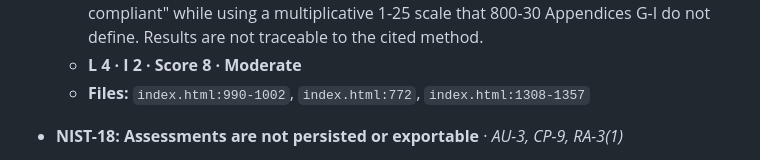
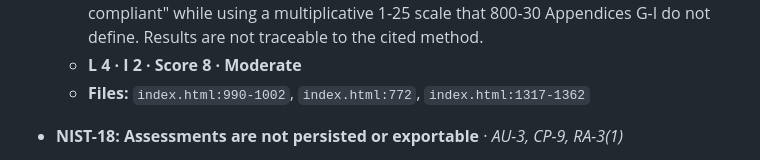
Before and after one commit to Arel-Cybersec/Nist-Risk-Assessment, a Markdown page: nist-assessment/report.md, the part around the change. Drawn GitHub-style.

Commit message:
Correct finalize() line range in report
Co-Authored-By: Claude Opus 5.5 <noreply@anthropic.com>
Claude-Session: https://claude.ai/code/session_01C68cyue8LW4D8i9G9SijRk

```diff
--- a/nist-assessment/report.md
+++ b/nist-assessment/report.md
@@ -219,7 +219,7 @@ Sorted by score, highest first. Every entry cites file paths and exact line rang
 - **NIST-17: The risk-scoring engine disagrees with itself** · *RA-3, SI-7*
   - **Detail:** `tierFor()` uses bands of 20 and up / 12 / 6, while `cellTone()` uses 20 and up / 15 / 10 / 6. Scores 10-11 render in "high" colour but are labelled *Moderate*, and the "very-high" tone (15-19) has no matching tier. The UI also claims "NIST SP 800-30 Rev.1 compliant" while using a multiplicative 1-25 scale that 800-30 Appendices G-I do not define. Results are not traceable to the cited method.
   - **L 4 · I 2 · Score 8 · Moderate**
-  - **Files:** `index.html:990-1002`, `index.html:772`, `index.html:1308-1357`
+  - **Files:** `index.html:990-1002`, `index.html:772`, `index.html:1317-1362`
 
 - **NIST-18: Assessments are not persisted or exportable** · *AU-3, CP-9, RA-3(1)*
   - **Detail:** Scores live in an in-memory array, and Reset or a page reload erases them. No export, timestamped record or assessor identity is kept, so a risk decision cannot be reconstructed.
```
